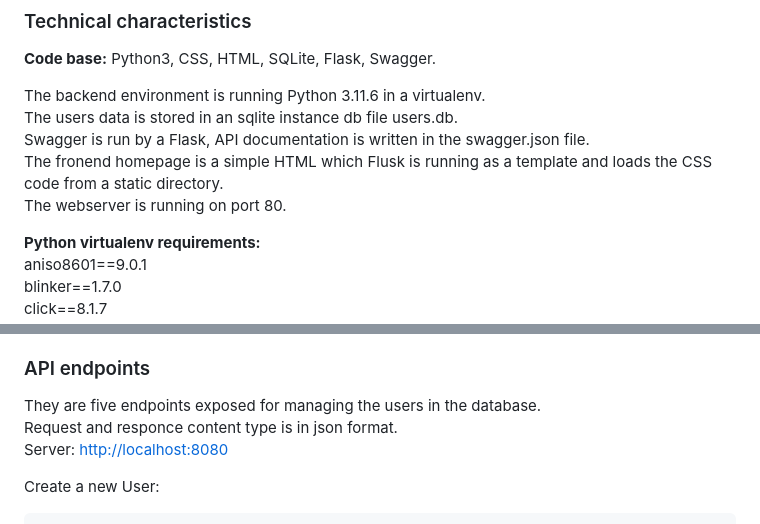
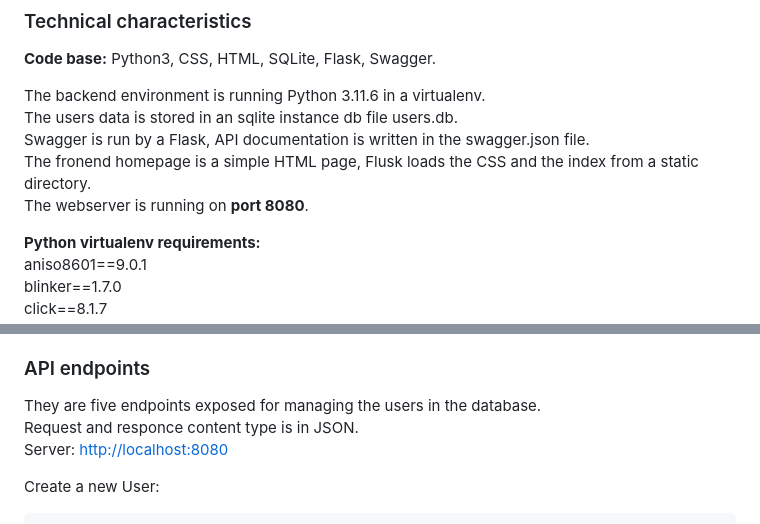
Before and after one commit to mmark0v/Users-API-Simple-App, a Markdown page: README.md, 2 parts joined by grey strips. GitHub-like rendering.

Commit message:
Updated document

```diff
--- a/README.md
+++ b/README.md
@@ -16,8 +16,8 @@ The purpose of the app is to manage simple user database through exposed API end
 The backend environment is running Python 3.11.6 in a virtualenv.
 The users data is stored in an sqlite instance db file users.db.
 Swagger is run by a Flask, API documentation is written in the swagger.json file.
-The fronend homepage is a simple HTML which Flusk is running as a template and loads the CSS code from a static directory.
-The webserver is running on port 80.
+The fronend homepage is a simple HTML page, Flusk loads the CSS and the index from a static directory.
+The webserver is running on **port 8080**.
 
 **Python virtualenv requirements:**
 aniso8601==9.0.1
@@ -41,7 +41,7 @@ Werkzeug==3.0.1
 ### API endpoints
 
 They are five endpoints exposed for managing the users in the database.
-Request and responce content type is in json format.
+Request and responce content type is in JSON.
 Server: [http://localhost:8080](http://localhost:8080/api/users)
 
 Create a new User:
```
